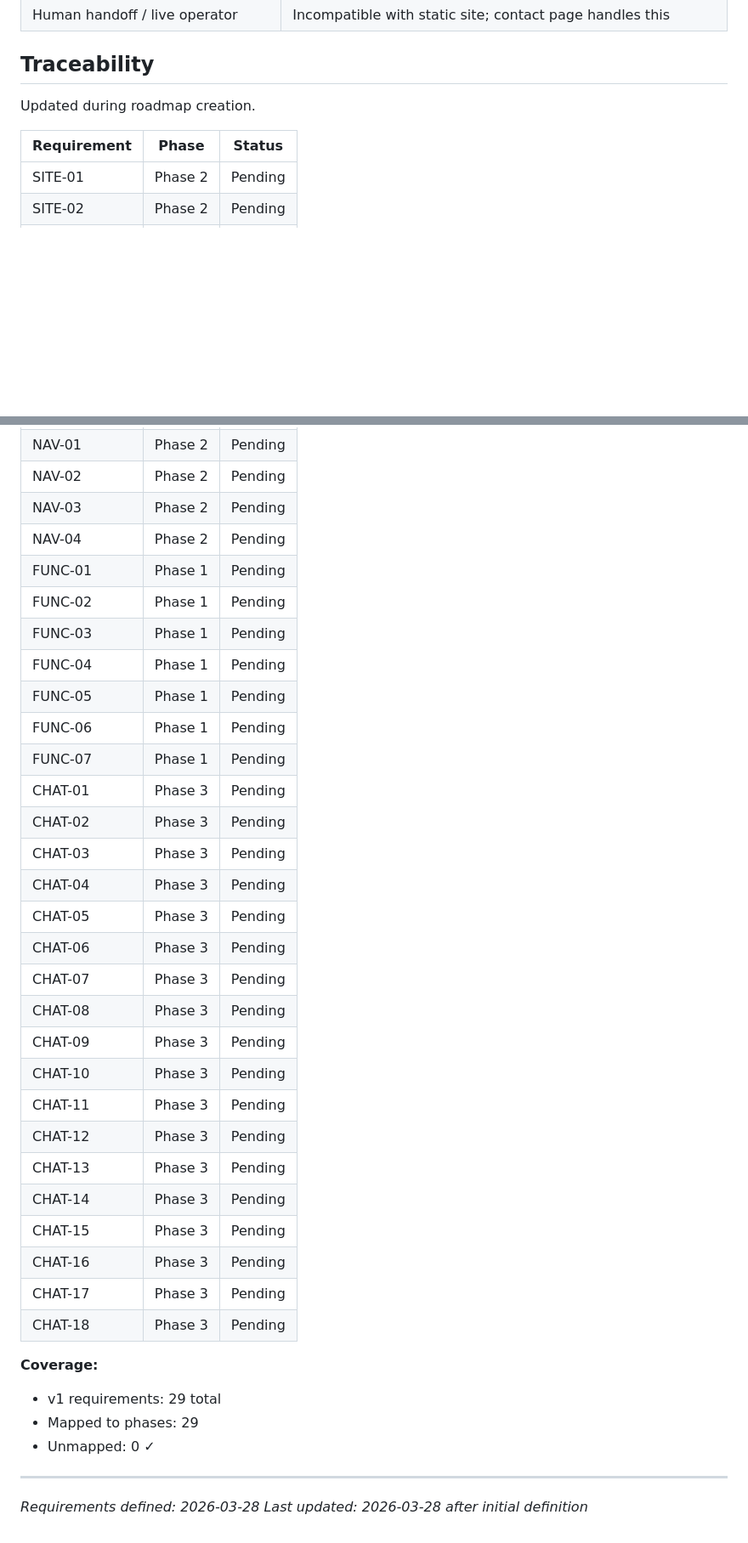
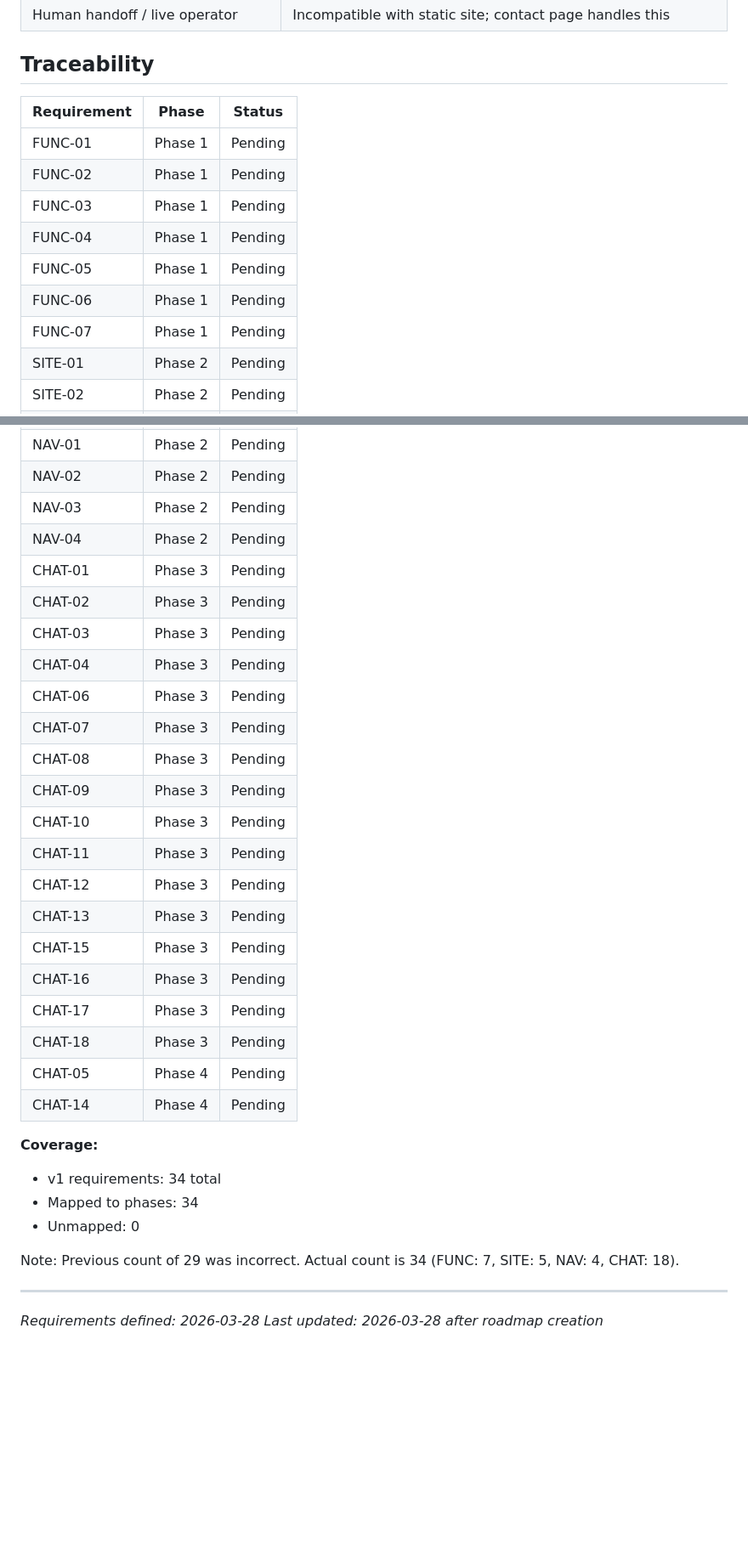
Before and after one commit to nathanrubin2004-glitch/Nathanrubin617, a Markdown page: .planning/REQUIREMENTS.md, 2 parts joined by grey strips. Shown at 85% size. Rendered like a GitHub page; blank space fills up the shorter version.

Commit message:
docs: create roadmap and state

```diff
--- a/.planning/REQUIREMENTS.md
+++ b/.planning/REQUIREMENTS.md
@@ -74,10 +74,15 @@
 
 ## Traceability
 
-Updated during roadmap creation.
-
 | Requirement | Phase | Status |
 |-------------|-------|--------|
+| FUNC-01 | Phase 1 | Pending |
+| FUNC-02 | Phase 1 | Pending |
+| FUNC-03 | Phase 1 | Pending |
+| FUNC-04 | Phase 1 | Pending |
+| FUNC-05 | Phase 1 | Pending |
+| FUNC-06 | Phase 1 | Pending |
+| FUNC-07 | Phase 1 | Pending |
 | SITE-01 | Phase 2 | Pending |
 | SITE-02 | Phase 2 | Pending |
 | SITE-03 | Phase 2 | Pending |
@@ -87,18 +92,10 @@ Updated during roadmap creation.
 | NAV-02 | Phase 2 | Pending |
 | NAV-03 | Phase 2 | Pending |
 | NAV-04 | Phase 2 | Pending |
-| FUNC-01 | Phase 1 | Pending |
-| FUNC-02 | Phase 1 | Pending |
-| FUNC-03 | Phase 1 | Pending |
-| FUNC-04 | Phase 1 | Pending |
-| FUNC-05 | Phase 1 | Pending |
-| FUNC-06 | Phase 1 | Pending |
-| FUNC-07 | Phase 1 | Pending |
 | CHAT-01 | Phase 3 | Pending |
 | CHAT-02 | Phase 3 | Pending |
 | CHAT-03 | Phase 3 | Pending |
 | CHAT-04 | Phase 3 | Pending |
-| CHAT-05 | Phase 3 | Pending |
 | CHAT-06 | Phase 3 | Pending |
 | CHAT-07 | Phase 3 | Pending |
 | CHAT-08 | Phase 3 | Pending |
@@ -107,17 +104,20 @@ Updated during roadmap creation.
 | CHAT-11 | Phase 3 | Pending |
 | CHAT-12 | Phase 3 | Pending |
 | CHAT-13 | Phase 3 | Pending |
-| CHAT-14 | Phase 3 | Pending |
 | CHAT-15 | Phase 3 | Pending |
 | CHAT-16 | Phase 3 | Pending |
 | CHAT-17 | Phase 3 | Pending |
 | CHAT-18 | Phase 3 | Pending |
+| CHAT-05 | Phase 4 | Pending |
+| CHAT-14 | Phase 4 | Pending |
 
 **Coverage:**
-- v1 requirements: 29 total
-- Mapped to phases: 29
-- Unmapped: 0 ✓
+- v1 requirements: 34 total
+- Mapped to phases: 34
+- Unmapped: 0
+
+Note: Previous count of 29 was incorrect. Actual count is 34 (FUNC: 7, SITE: 5, NAV: 4, CHAT: 18).
 
 ---
 *Requirements defined: 2026-03-28*
-*Last updated: 2026-03-28 after initial definition*
+*Last updated: 2026-03-28 after roadmap creation*
```
Also changed, not shown: .planning/ROADMAP.md (added, +79 -0 lines), .planning/STATE.md (added, +62 -0 lines).
